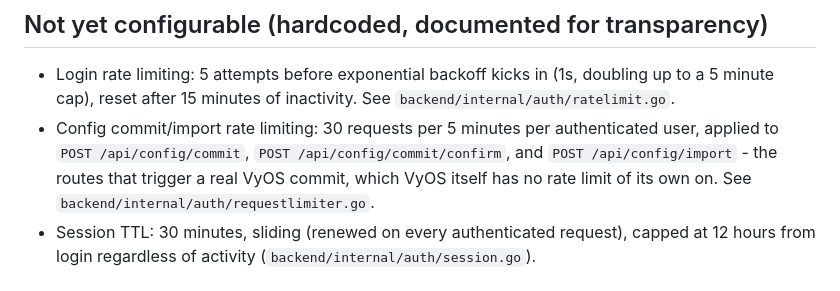
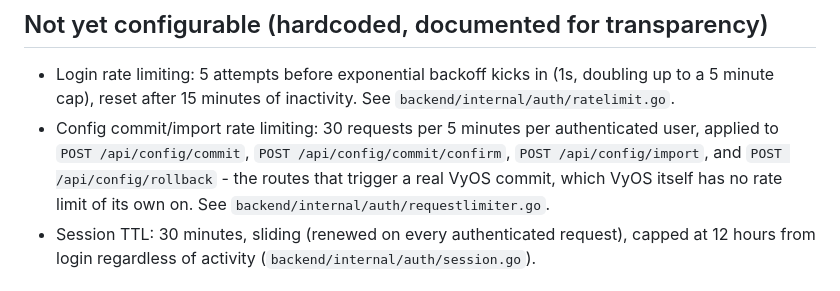
Before and after one commit to walnuss0815/vyos-client, a Markdown page: docs/configuration-reference.md, the part around the change. GitHub-like rendering.

Commit message:
docs(config-reference): list POST /api/config/rollback in the rate-limited routes
backend/internal/api/server.go wraps this route in the same
commitRateLimited tier as commit/commit-confirm/import (it triggers a
real VyOS commit-confirm cycle too), but this doc's list predates that
route and was never updated.

```diff
--- a/docs/configuration-reference.md
+++ b/docs/configuration-reference.md
@@ -46,9 +46,10 @@ no config file. This is the complete list, matching
   inactivity. See `backend/internal/auth/ratelimit.go`.
 - Config commit/import rate limiting: 30 requests per 5 minutes per
   authenticated user, applied to `POST /api/config/commit`,
-  `POST /api/config/commit/confirm`, and `POST /api/config/import` -
-  the routes that trigger a real VyOS commit, which VyOS itself has no
-  rate limit of its own on. See `backend/internal/auth/requestlimiter.go`.
+  `POST /api/config/commit/confirm`, `POST /api/config/import`, and
+  `POST /api/config/rollback` - the routes that trigger a real VyOS
+  commit, which VyOS itself has no rate limit of its own on. See
+  `backend/internal/auth/requestlimiter.go`.
 - Session TTL: 30 minutes, sliding (renewed on every authenticated
   request), capped at 12 hours from login regardless of activity
   (`backend/internal/auth/session.go`).
```
